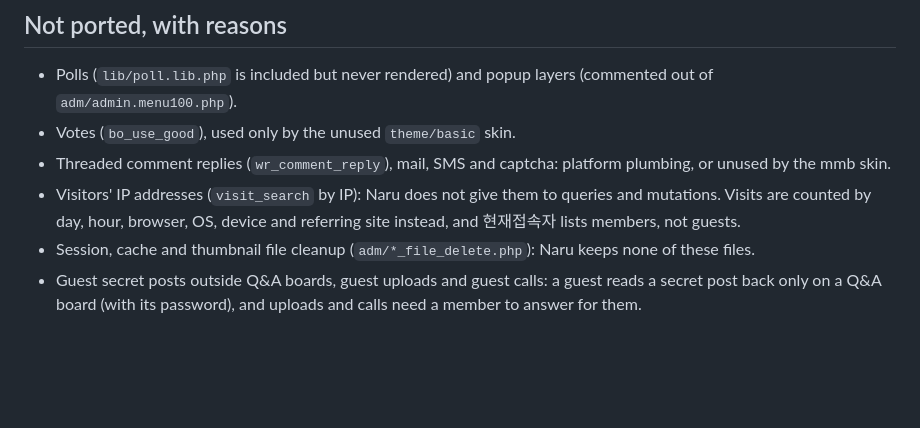
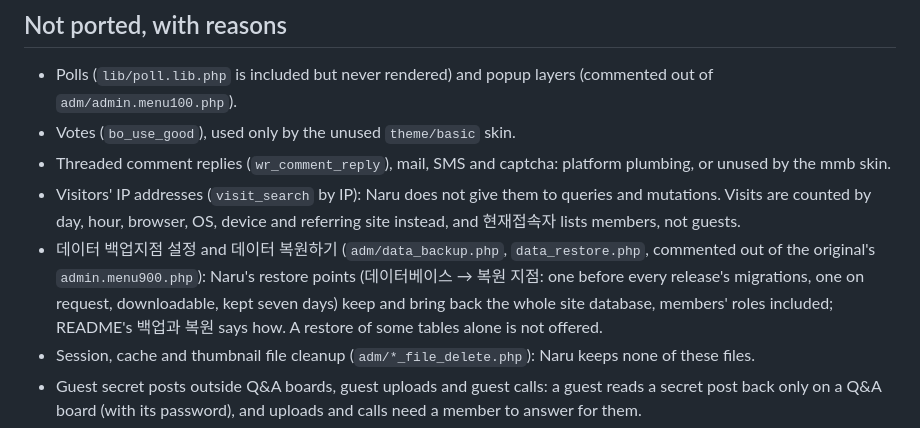
Before and after one commit to naru-pub/neo-avocado, a Markdown page: docs/porting.md, the part around the change. Rendered like a GitHub page; blank space fills up the shorter version.

```diff
--- a/docs/porting.md
+++ b/docs/porting.md
@@ -40,6 +40,12 @@ workflows to the port, and says what was left out and why.
 - Visitors' IP addresses (`visit_search` by IP): Naru does not give them to
   queries and mutations. Visits are counted by day, hour, browser, OS, device and
   referring site instead, and 현재접속자 lists members, not guests.
+- 데이터 백업지점 설정 and 데이터 복원하기 (`adm/data_backup.php`,
+  `data_restore.php`, commented out of the original's `admin.menu900.php`):
+  Naru's restore points (데이터베이스 → 복원 지점: one before every release's
+  migrations, one on request, downloadable, kept seven days) keep and bring
+  back the whole site database, members' roles included; README's 백업과
+  복원 says how. A restore of some tables alone is not offered.
 - Session, cache and thumbnail file cleanup (`adm/*_file_delete.php`): Naru
   keeps none of these files.
 - Guest secret posts outside Q&A boards, guest uploads and guest calls: a
```
Also changed, not shown: README.md (+17 -0 lines).
